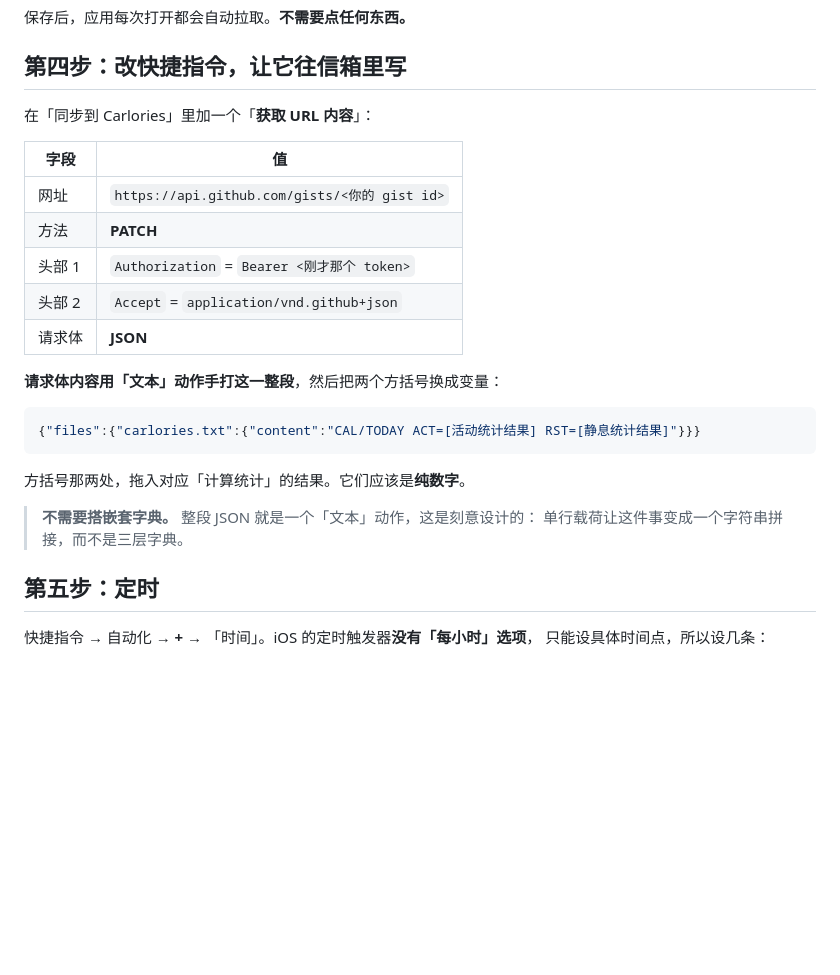
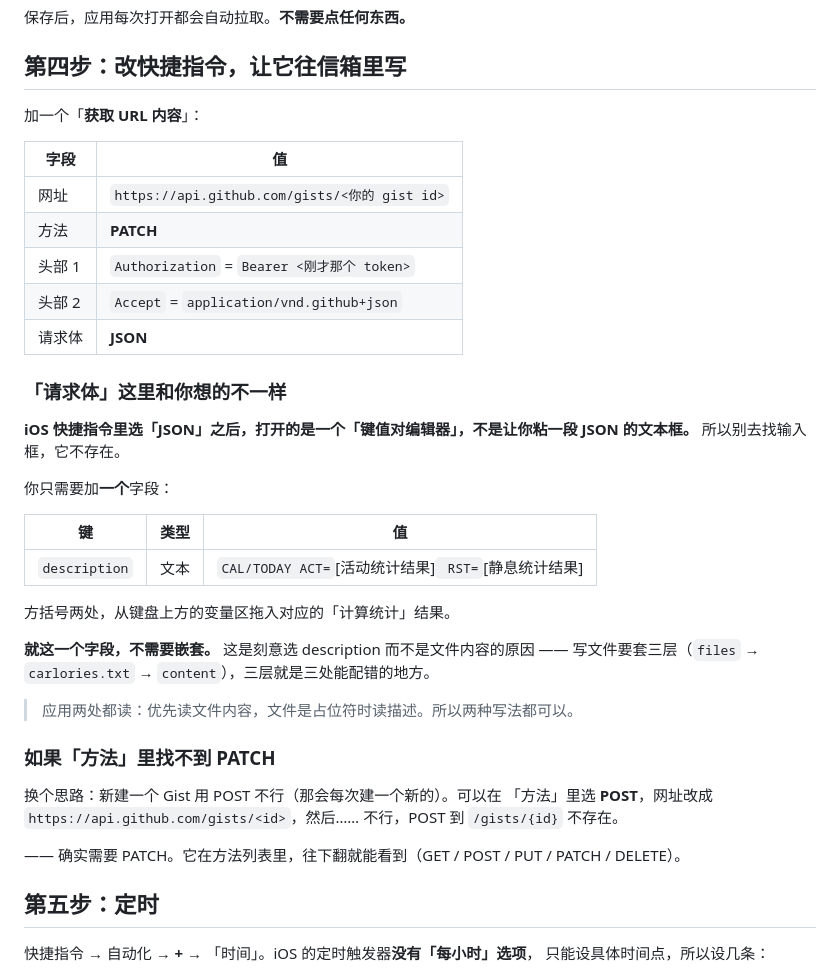
Before and after one commit to sier7/carlories, a Markdown page: docs/自动同步.md, the part around the change. Rendered like a GitHub page; blank space fills up the shorter version.

Commit message:
更新 docs/自动同步.md

````diff
--- a/docs/自动同步.md
+++ b/docs/自动同步.md
@@ -107,7 +107,7 @@ node --use-system-ca tools/setup-gist.mjs
 
 ## 第四步：改快捷指令，让它往信箱里写
 
-在「同步到 Carlories」里加一个「**获取 URL 内容**」：
+加一个「**获取 URL 内容**」：
 
 | 字段 | 值 |
 |---|---|
@@ -117,16 +117,32 @@ node --use-system-ca tools/setup-gist.mjs
 | 头部 2 | `Accept` = `application/vnd.github+json` |
 | 请求体 | **JSON** |
 
-**请求体内容用「文本」动作手打这一整段**，然后把两个方括号换成变量：
+### 「请求体」这里和你想的不一样
 
-```json
-{"files":{"carlories.txt":{"content":"CAL/TODAY ACT=[活动统计结果] RST=[静息统计结果]"}}}
-```
+**iOS 快捷指令里选「JSON」之后，打开的是一个「键值对编辑器」，不是让你粘一段
+JSON 的文本框。** 所以别去找输入框，它不存在。
 
-方括号那两处，拖入对应「计算统计」的结果。它们应该是**纯数字**。
+你只需要加**一个**字段：
 
-> **不需要搭嵌套字典。** 整段 JSON 就是一个「文本」动作，这是刻意设计的：
-> 单行载荷让这件事变成一个字符串拼接，而不是三层字典。
+| 键 | 类型 | 值 |
+|---|---|---|
+| `description` | 文本 | `CAL/TODAY ACT=`[活动统计结果]` RST=`[静息统计结果] |
+
+方括号两处，从键盘上方的变量区拖入对应的「计算统计」结果。
+
+**就这一个字段，不需要嵌套。** 这是刻意选 description 而不是文件内容的原因 ——
+写文件要套三层（`files` → `carlories.txt` → `content`），三层就是三处能配错的地方。
+
+> 应用两处都读：优先读文件内容，文件是占位符时读描述。所以两种写法都可以。
+
+### 如果「方法」里找不到 PATCH
+
+换个思路：新建一个 Gist 用 POST 不行（那会每次建一个新的）。可以在
+「方法」里选 **POST**，网址改成 `https://api.github.com/gists/<id>`，然后……
+不行，POST 到 `/gists/{id}` 不存在。
+
+—— 确实需要 PATCH。它在方法列表里，往下翻就能看到（GET / POST / PUT /
+PATCH / DELETE）。
 
 ## 第五步：定时
 
````
